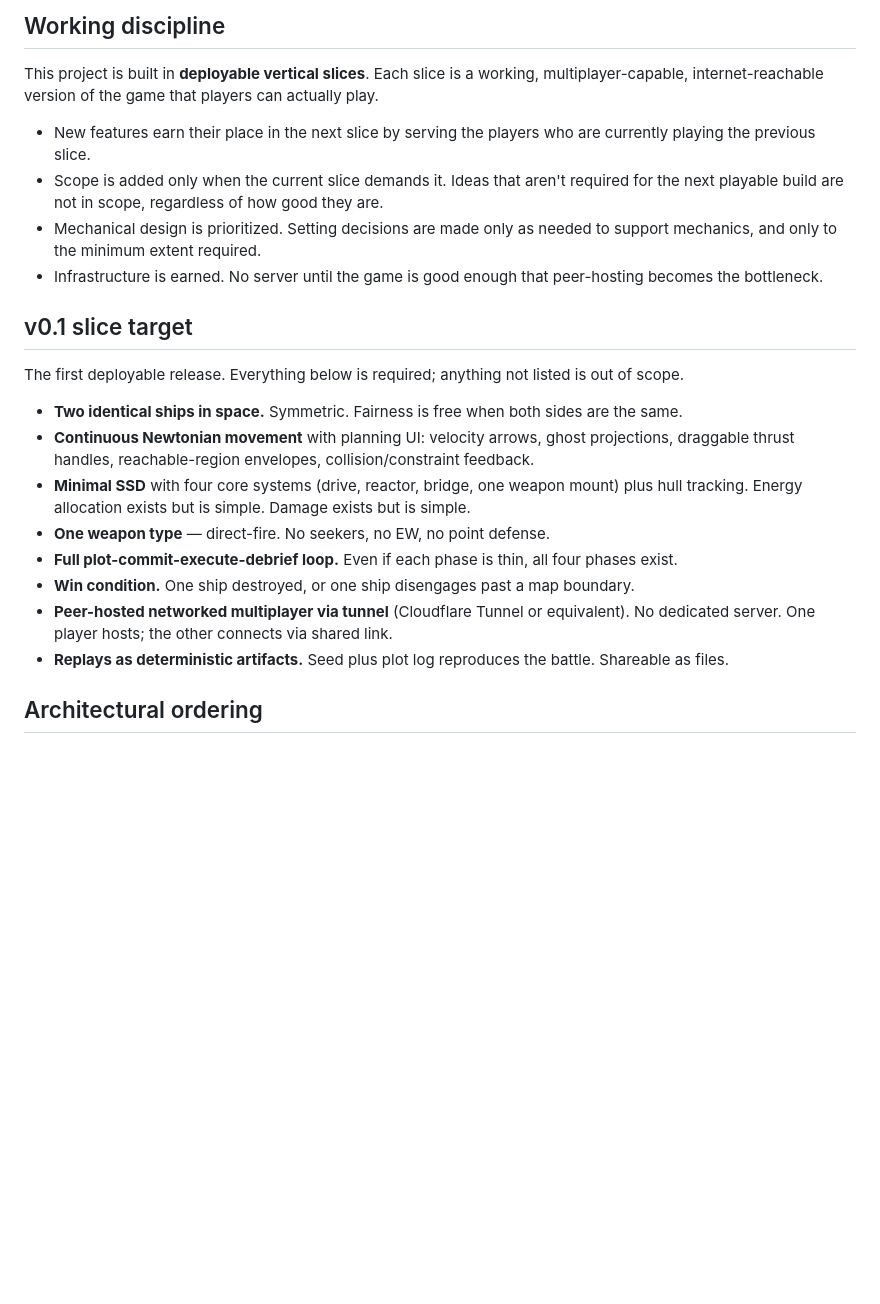
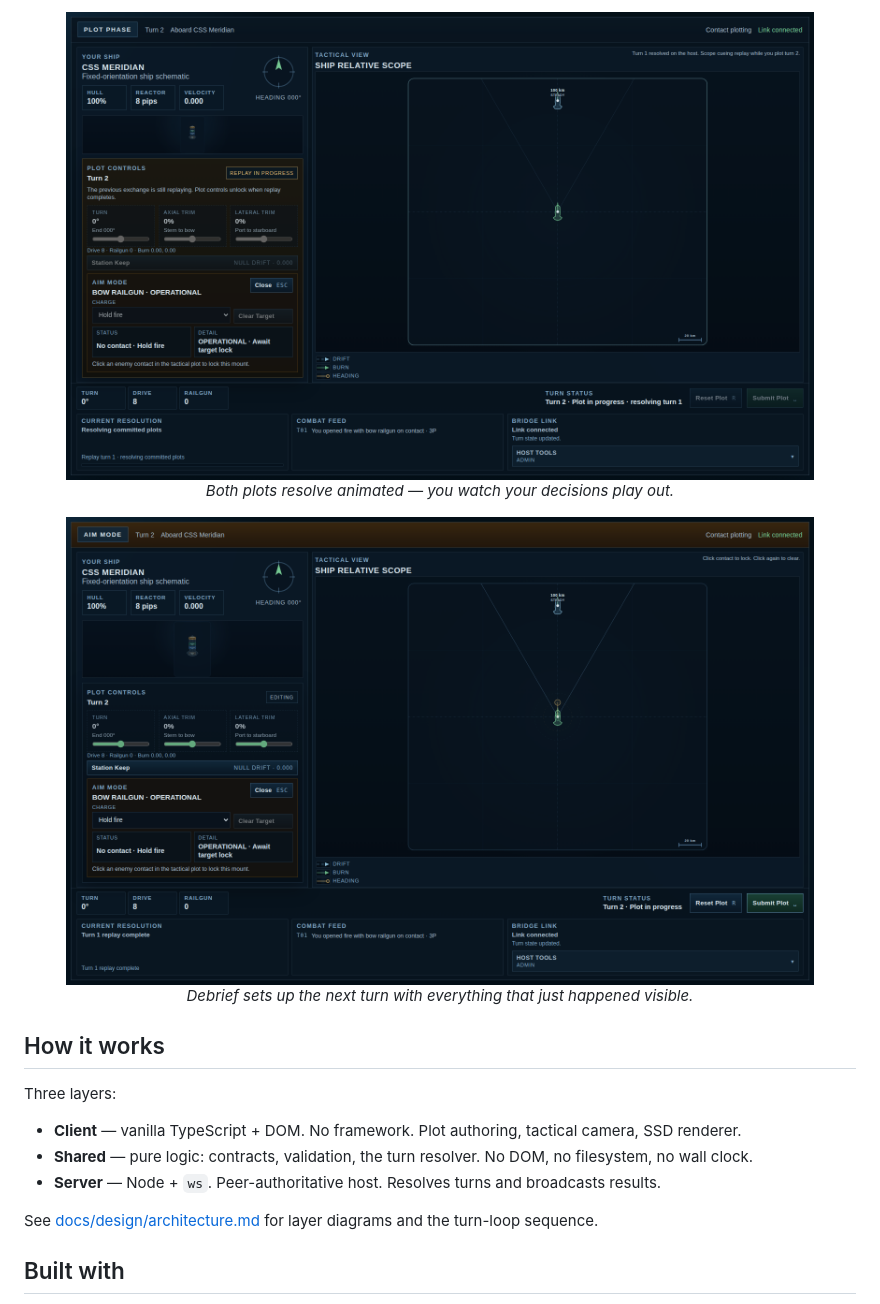
Before and after one commit to ajeless/space-game-2, a Markdown page: README.md, the part around one of its changes. Drawn GitHub-style; pictures changed too: docs/assets/screenshots/03-combat.png (added), docs/assets/screenshots/04-debrief.png (added); blank space fills up the shorter version.

```diff
--- a/README.md
+++ b/README.md
@@ -32,25 +45,23 @@ The current repository state is the shipped `v0.2` duel build.
 
-## Working discipline
+<p align="center">
+  <img src="docs/assets/screenshots/03-combat.png" width="90%" alt="Combat in flight.">
+  <br><em>Both plots resolve animated — you watch your decisions play out.</em>
+</p>
 
-This project is built in **deployable vertical slices**. Each slice is a working, multiplayer-capable, internet-reachable version of the game that players can actually play.
+<p align="center">
+  <img src="docs/assets/screenshots/04-debrief.png" width="90%" alt="Debrief after turn resolution.">
+  <br><em>Debrief sets up the next turn with everything that just happened visible.</em>
+</p>
 
-- New features earn their place in the next slice by serving the players who are currently playing the previous slice.
-- Scope is added only when the current slice demands it. Ideas that aren't required for the next playable build are not in scope, regardless of how good they are.
-- Mechanical design is prioritized. Setting decisions are made only as needed to support mechanics, and only to the minimum extent required.
-- Infrastructure is earned. No server until the game is good enough that peer-hosting becomes the bottleneck.
+## How it works
 
-## v0.1 slice target
+Three layers:
 
-The first deployable release. Everything below is required; anything not listed is out of scope.
+- **Client** — vanilla TypeScript + DOM. No framework. Plot authoring, tactical camera, SSD renderer.
+- **Shared** — pure logic: contracts, validation, the turn resolver. No DOM, no filesystem, no wall clock.
+- **Server** — Node + `ws`. Peer-authoritative host. Resolves turns and broadcasts results.
 
-- **Two identical ships in space.** Symmetric. Fairness is free when both sides are the same.
-- **Continuous Newtonian movement** with planning UI: velocity arrows, ghost projections, draggable thrust handles, reachable-region envelopes, collision/constraint feedback.
-- **Minimal SSD** with four core systems (drive, reactor, bridge, one weapon mount) plus hull tracking. Energy allocation exists but is simple. Damage exists but is simple.
-- **One weapon type** — direct-fire. No seekers, no EW, no point defense.
-- **Full plot-commit-execute-debrief loop.** Even if each phase is thin, all four phases exist.
-- **Win condition.** One ship destroyed, or one ship disengages past a map boundary.
-- **Peer-hosted networked multiplayer via tunnel** (Cloudflare Tunnel or equivalent). No dedicated server. One player hosts; the other connects via shared link.
-- **Replays as deterministic artifacts.** Seed plus plot log reproduces the battle. Shareable as files.
+See [docs/design/architecture.md](docs/design/architecture.md) for layer diagrams and the turn-loop sequence.
 
-## Architectural ordering
+## Built with
 
```
Also changed, not shown: other parts of README.md (+62 -46 lines), docs/assets/screenshots/01-bridge-start.png (added), docs/assets/screenshots/02-plotting.png (added), 3 other files.
